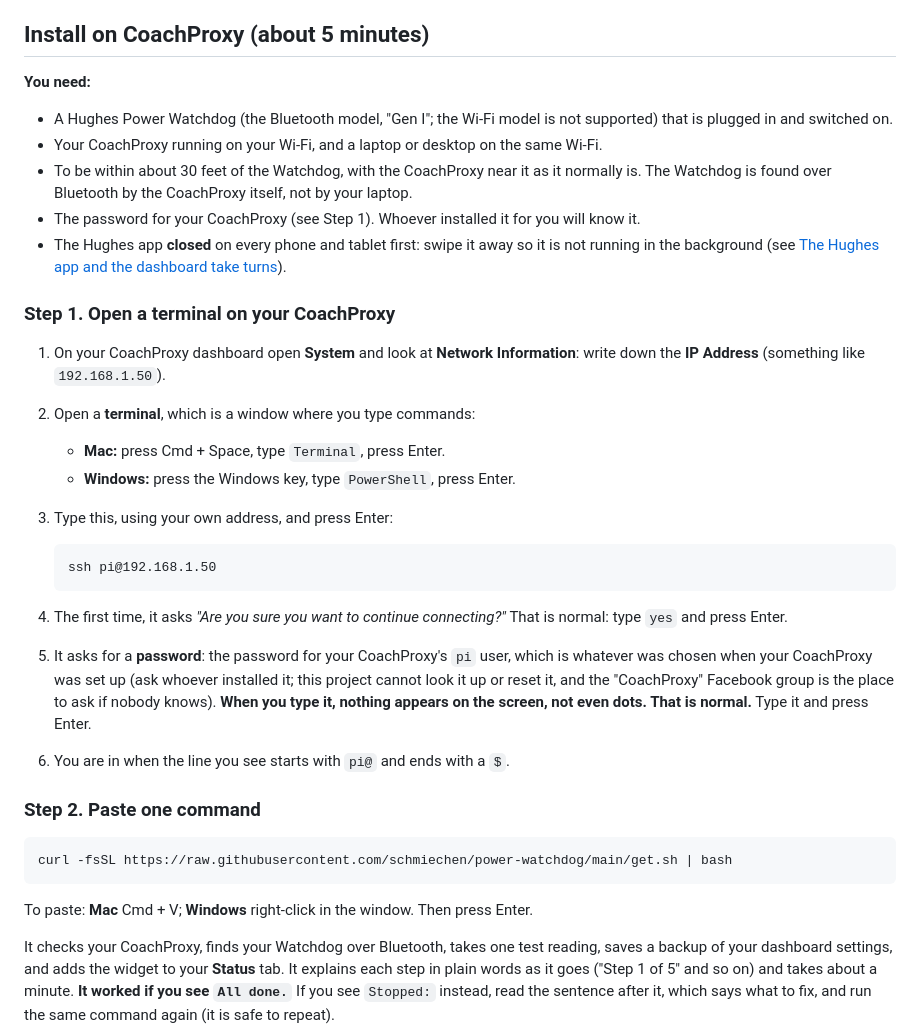
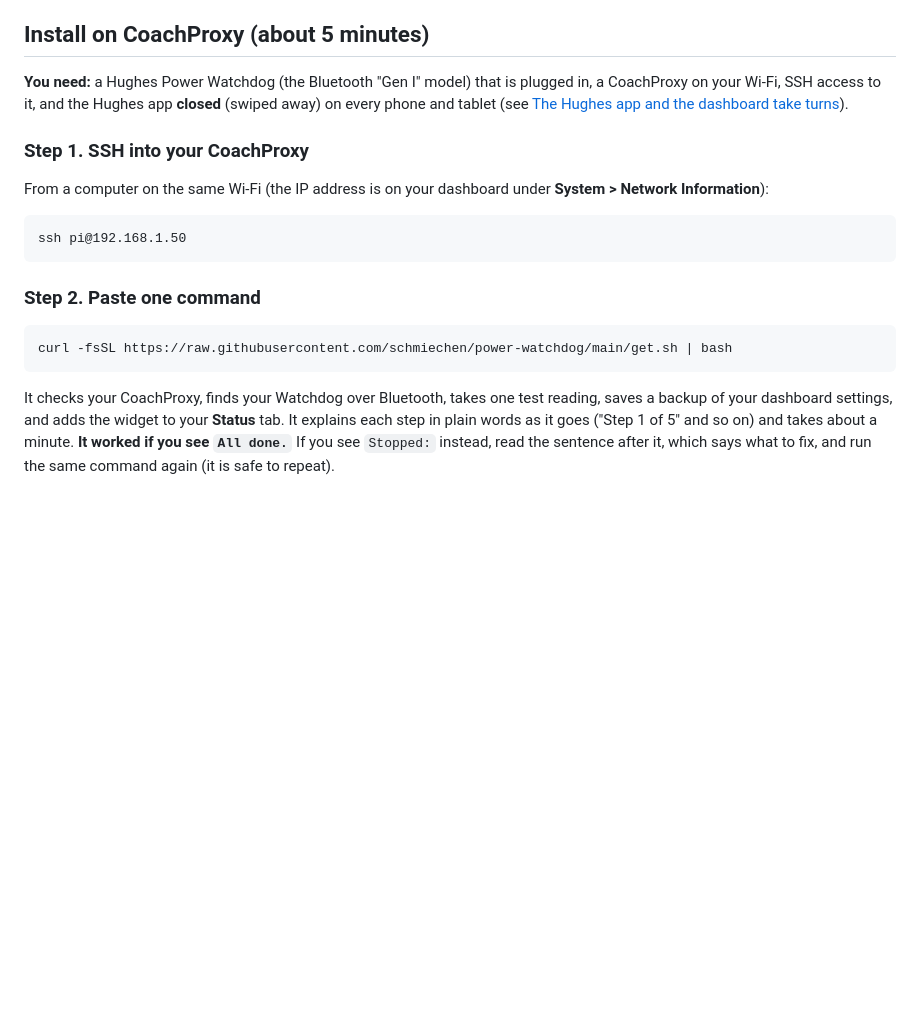
Before and after one commit to schmiechen/power-watchdog, a Markdown page: README.md, the part around the change. GitHub-like rendering; blank space fills up the shorter version.

Commit message:
README: keep Step 1 to the SSH line; getting a terminal and a password is out of scope
Co-Authored-By: Claude Sonnet 5.5 <noreply@anthropic.com>

````diff
--- a/README.md
+++ b/README.md
@@ -16,41 +16,23 @@ Watchdog as usual.
 
 ## Install on CoachProxy (about 5 minutes)
 
-**You need:**
-- A Hughes Power Watchdog (the Bluetooth model, "Gen I"; the Wi-Fi model is not supported) that is plugged in and switched on.
-- Your CoachProxy running on your Wi-Fi, and a laptop or desktop on the same Wi-Fi.
-- To be within about 30 feet of the Watchdog, with the CoachProxy near it as it normally is. The Watchdog is found over Bluetooth
-  by the CoachProxy itself, not by your laptop.
-- The password for your CoachProxy (see Step 1). Whoever installed it for you will know it.
-- The Hughes app **closed** on every phone and tablet first: swipe it away so it is not running in the background (see
-  [The Hughes app and the dashboard take turns](#the-hughes-app-and-the-dashboard-take-turns)).
+**You need:** a Hughes Power Watchdog (the Bluetooth "Gen I" model) that is plugged in, a CoachProxy on your Wi-Fi, SSH access
+to it, and the Hughes app **closed** (swiped away) on every phone and tablet
+(see [The Hughes app and the dashboard take turns](#the-hughes-app-and-the-dashboard-take-turns)).
 
-### Step 1. Open a terminal on your CoachProxy
+### Step 1. SSH into your CoachProxy
 
-1. On your CoachProxy dashboard open **System** and look at **Network Information**: write down the **IP Address**
-   (something like `192.168.1.50`).
-2. Open a **terminal**, which is a window where you type commands:
-   - **Mac:** press Cmd + Space, type `Terminal`, press Enter.
-   - **Windows:** press the Windows key, type `PowerShell`, press Enter.
-3. Type this, using your own address, and press Enter:
+From a computer on the same Wi-Fi (the IP address is on your dashboard under **System > Network Information**):
 
-   ```
-   ssh pi@192.168.1.50
-   ```
-
-4. The first time, it asks *"Are you sure you want to continue connecting?"* That is normal: type `yes` and press Enter.
-5. It asks for a **password**: the password for your CoachProxy's `pi` user, which is whatever was chosen when your CoachProxy was
-   set up (ask whoever installed it; this project cannot look it up or reset it, and the "CoachProxy" Facebook group is the place
-   to ask if nobody knows). **When you type it, nothing appears on the screen, not even dots. That is normal.** Type it and press Enter.
-6. You are in when the line you see starts with `pi@` and ends with a `$`.
+```
+ssh pi@192.168.1.50
+```
 
 ### Step 2. Paste one command
 
 ```
 curl -fsSL https://raw.githubusercontent.com/schmiechen/power-watchdog/main/get.sh | bash
 ```
-
-To paste: **Mac** Cmd + V; **Windows** right-click in the window. Then press Enter.
 
 It checks your CoachProxy, finds your Watchdog over Bluetooth, takes one test reading, saves a backup of your dashboard
 settings, and adds the widget to your **Status** tab. It explains each step in plain words as it goes ("Step 1 of 5" and so on)
````
